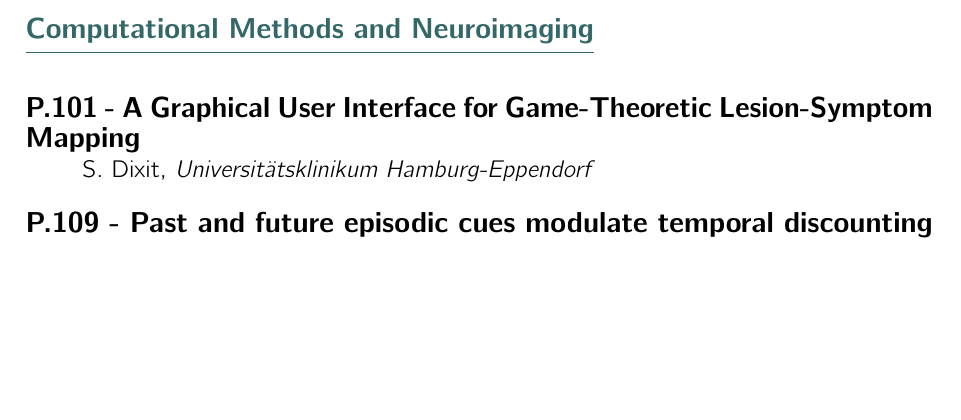
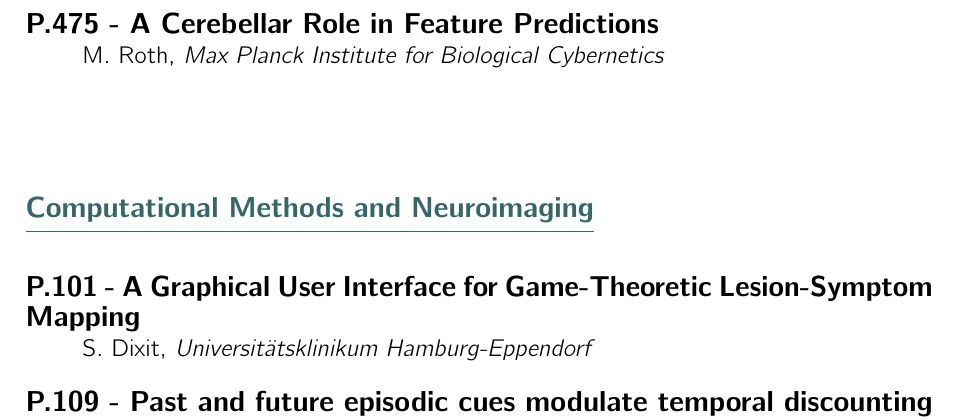
Before and after one commit to t-ugur/GuP_2024_Booklet, a LaTeX thesis (booklet/MAIN.tex, which reads booklet/tex/days/Donnerstag/poster/P475.tex): part of page 47 of 93, cut at the place of the change, the shorter picture padded with empty space. Compiled offline with pdfLaTeX.

Commit message:
poster 475 added

```diff
--- /dev/null
+++ b/booklet/tex/days/Donnerstag/poster/P475.tex
@@ -0,0 +1,4 @@
+
+                \poster{P.475 - A Cerebellar Role in Feature Predictions}
+                {M. Roth}
+                {Max Planck Institute for Biological Cybernetics}
```
Also changed, not shown: booklet/tex/days/Donnerstag/poster/session1.tex (+1 -1 lines), 3 other files.
